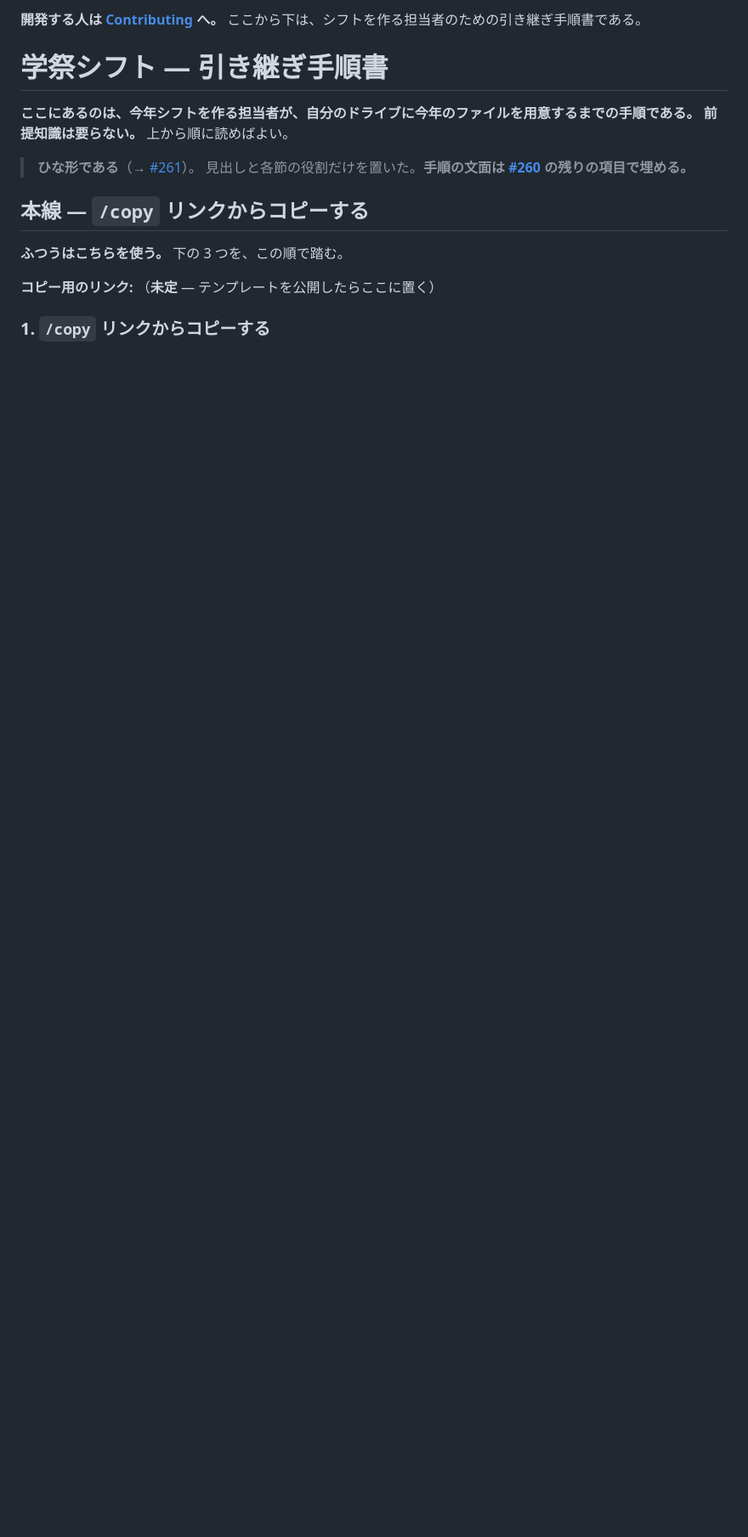
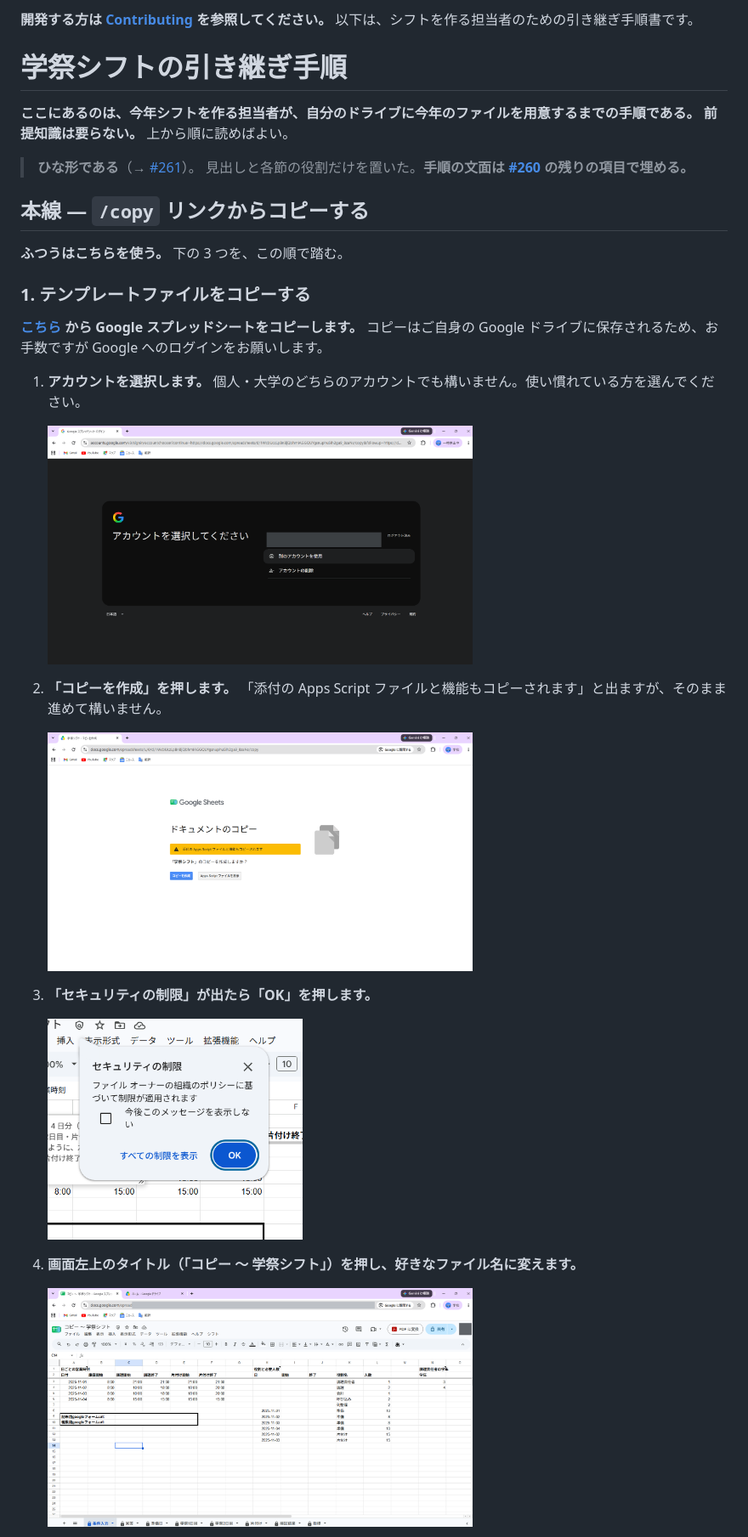
Before and after one commit to jun-eg/school-festival-shift, a Markdown page: README.md, the part around one of its changes. Shown at 85% size. Rendered like a GitHub page; pictures changed too: docs/画面の記録/0012-アカウントを選択してください.png (added), docs/画面の記録/0013-ドキュメントのコピー.png (added), docs/画面の記録/0014-セキュリティの制限.png (added); blank space fills up the shorter version.

Commit message:
docs: README の本線「1. テンプレートファイルをコピーする」を画面の画像つきで書き、/copy リンクを差し込む（#264）

```diff
--- a/README.md
+++ b/README.md
@@ -1,6 +1,6 @@
-**開発する人は [Contributing](CONTRIBUTING.md) へ。** ここから下は、シフトを作る担当者のための引き継ぎ手順書である。
+**開発する方は [Contributing](CONTRIBUTING.md) を参照してください。** 以下は、シフトを作る担当者のための引き継ぎ手順書です。
 
-# 学祭シフト — 引き継ぎ手順書
+# 学祭シフトの引き継ぎ手順
 
 **ここにあるのは、今年シフトを作る担当者が、自分のドライブに今年のファイルを用意するまでの手順である。**
 **前提知識は要らない。** 上から順に読めばよい。
@@ -12,9 +12,24 @@
 
 **ふつうはこちらを使う。** 下の 3 つを、この順で踏む。
 
-<!-- /copy リンクは仮置き。テンプレートを決めて「リンクを知っている全員が閲覧可」にするのは #260 の別項目 -->
-**コピー用のリンク:** （**未定** — テンプレートを公開したらここに置く）
+### 1. テンプレートファイルをコピーする
 
-### 1. `/copy` リンクからコピーする
+**[こちら](https://docs.google.com/spreadsheets/d/1WcbUczLpBnBjQbhmIAGGQUYgsnuphu5Ih2ga9_8zaNs/copy) から Google スプレッドシートをコピーします。**
+コピーはご自身の Google ドライブに保存されるため、お手数ですが Google へのログインをお願いします。
 
-<!-- 役割: リンクを開いて「コピーを作成」を 1 回押すまで。ログインが要ること、出てくる注意書きをそのまま進めてよいこと、名前の変え方 -->
+1. **アカウントを選択します。** 個人・大学のどちらのアカウントでも構いません。使い慣れている方を選んでください。
+
+   <img width="500" alt="アカウントを選択してください" src="docs/画面の記録/0012-アカウントを選択してください.png">
+
+2. **「コピーを作成」を押します。** 「添付の Apps Script ファイルと機能もコピーされます」と出ますが、そのまま進めて構いません。
+
+   <img width="500" alt="ドキュメントのコピー" src="docs/画面の記録/0013-ドキュメントのコピー.png">
+
+3. **「セキュリティの制限」が出たら「OK」を押します。**
+
+   <img width="300" alt="セキュリティの制限" src="docs/画面の記録/0014-セキュリティの制限.png">
+
+4. **画面左上のタイトル（「コピー 〜 学祭シフト」）を押し、好きなファイル名に変えます。**
+
+   <img width="500" alt="コピーが開いた" src="docs/画面の記録/0015-コピーが開いた.png">
+
```
Also changed, not shown: other parts of README.md (+3 -0 lines), docs/画面の記録/0016-名前を変えた後.png (added).
